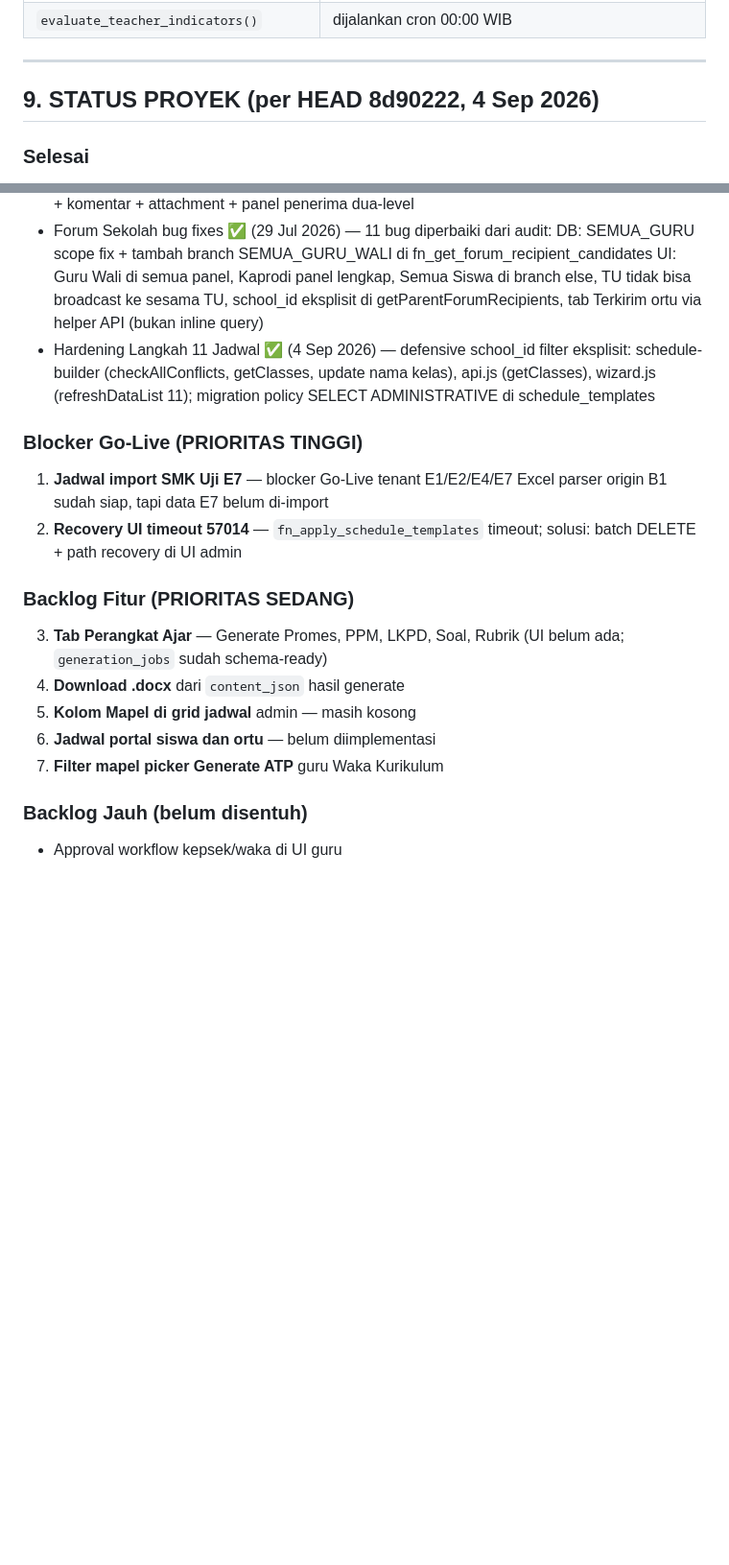
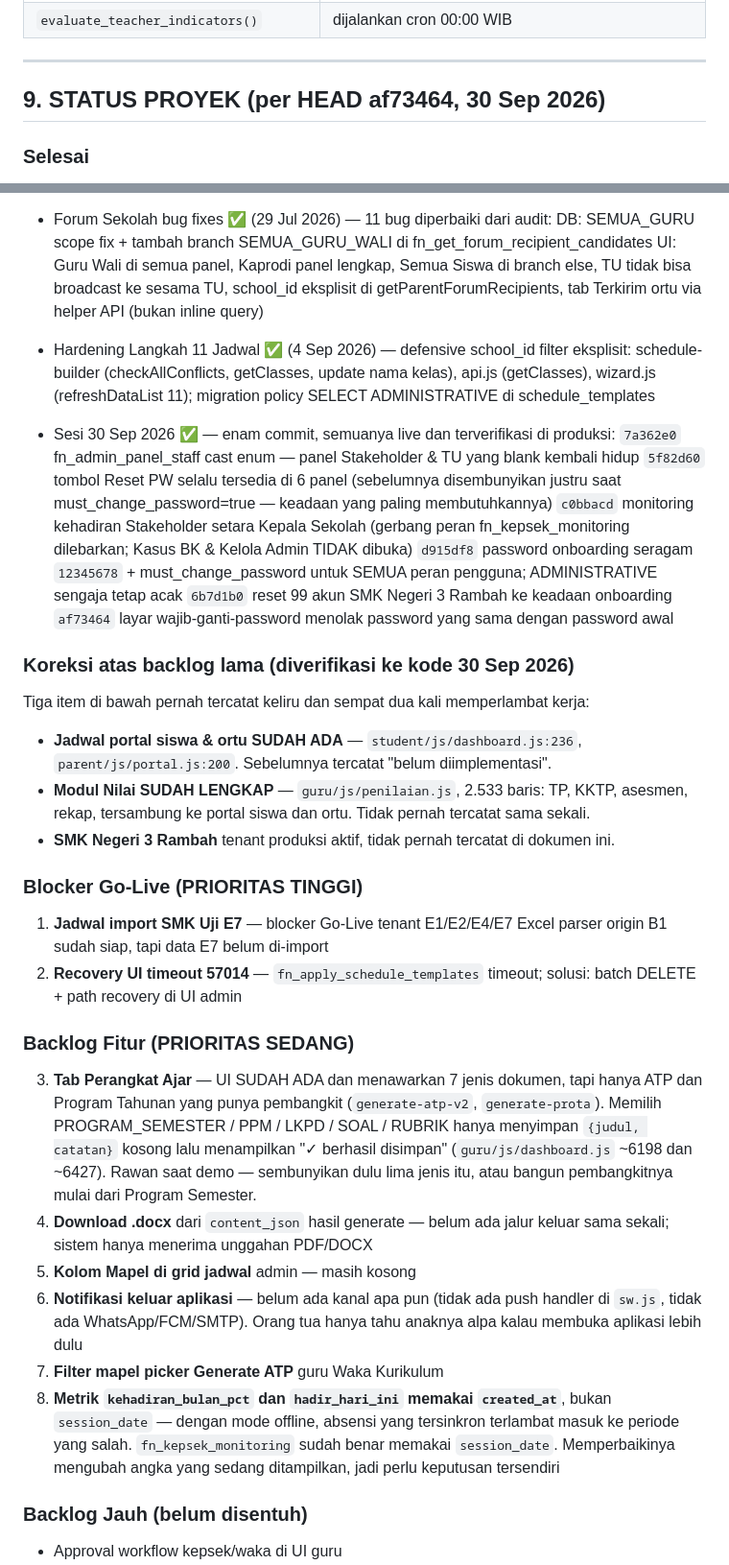
Before and after one commit to teguhalficahlin-del/student-insight-platform, a Markdown page: CLAUDE.md, 2 parts joined by grey strips. Shown at 96% size. Drawn GitHub-style; blank space fills up the shorter version.

Commit message:
docs: segarkan CLAUDE.md — tenant Rambah, koreksi backlog, pelajaran teknis
Dokumen ini dua kali memperlambat kerja dalam satu sesi karena isinya
sudah tidak cocok dengan kode. Diverifikasi ulang ke sumbernya.

§2 Data Kritis
- Tambah SMK Negeri 3 Rambah (561cc906-...), slug smkn3 — tenant produksi
  aktif yang tidak pernah tercatat. Disertai peringatan bahwa nama folder
  `file uji/SMK3RBH/` menyesatkan: sekolahnya nyata, bukan sekolah uji
- Tambah program keahlian dan contoh kelas Rambah
- HEAD disegarkan ke af73464
- Slug pendek smkn1ub dicatat (dipakai di URL, berbeda dari smkn1ujungbatu)

§7 Konvensi Teknis — lima baris baru, semuanya hasil kesalahan nyata sesi ini
- pgcrypto wajib dikualifikasi extensions.* di migration
- kolom users terlindungi trigger; jalur sah SET LOCAL app.bypass_users_guard
- WARNING 25P01 pada db push bersifat kosmetik
- konvensi password onboarding dan konstanta bersamanya
- dua definisi metrik kehadiran yang sah dan tidak boleh disamakan

§9 Status Proyek
- Enam commit sesi 30 Sep 2026
- Bagian baru "Koreksi atas backlog lama": jadwal portal siswa/ortu ternyata
  SUDAH ADA, modul Nilai 2.533 baris tidak pernah tercatat sama sekali
- Backlog dirapikan: item "jadwal siswa/ortu belum ada" dihapus karena salah;
  Tab Perangkat Ajar diperjelas (UI menawarkan 7 jenis, hanya 2 punya
  pembangkit); ditambah notifikasi keluar aplikasi dan bug created_at pada
  metrik kehadiran

Co-Authored-By: Claude Opus 5 <noreply@anthropic.com>

```diff
--- a/CLAUDE.md
+++ b/CLAUDE.md
@@ -401,7 +412,7 @@ Kandidat: refactor ke Edge Function (rate-limit penuh) di sprint security beriku
 
 ---
 
-## 9. STATUS PROYEK (per HEAD 8d90222, 4 Sep 2026)
+## 9. STATUS PROYEK (per HEAD af73464, 30 Sep 2026)
 
 ### Selesai
 - Audit keamanan Fase 1–3 ✅ (test suite 93/93)
@@ -417,6 +428,25 @@ Kandidat: refactor ke Edge Function (rate-limit penuh) di sprint security beriku
   schedule-builder (checkAllConflicts, getClasses, update nama kelas), api.js (getClasses),
   wizard.js (refreshDataList 11); migration policy SELECT ADMINISTRATIVE di schedule_templates
 
+- Sesi 30 Sep 2026 ✅ — enam commit, semuanya live dan terverifikasi di produksi:
+  `7a362e0` fn_admin_panel_staff cast enum — panel Stakeholder & TU yang blank kembali hidup
+  `5f82d60` tombol Reset PW selalu tersedia di 6 panel (sebelumnya disembunyikan
+            justru saat must_change_password=true — keadaan yang paling membutuhkannya)
+  `c0bbacd` monitoring kehadiran Stakeholder setara Kepala Sekolah (gerbang peran
+            fn_kepsek_monitoring dilebarkan; Kasus BK & Kelola Admin TIDAK dibuka)
+  `d915df8` password onboarding seragam `12345678` + must_change_password untuk
+            SEMUA peran pengguna; ADMINISTRATIVE sengaja tetap acak
+  `6b7d1b0` reset 99 akun SMK Negeri 3 Rambah ke keadaan onboarding
+  `af73464` layar wajib-ganti-password menolak password yang sama dengan password awal
+
+### Koreksi atas backlog lama (diverifikasi ke kode 30 Sep 2026)
+Tiga item di bawah pernah tercatat keliru dan sempat dua kali memperlambat kerja:
+- **Jadwal portal siswa & ortu SUDAH ADA** — `student/js/dashboard.js:236`,
+  `parent/js/portal.js:200`. Sebelumnya tercatat "belum diimplementasi".
+- **Modul Nilai SUDAH LENGKAP** — `guru/js/penilaian.js`, 2.533 baris: TP, KKTP,
+  asesmen, rekap, tersambung ke portal siswa dan ortu. Tidak pernah tercatat sama sekali.
+- **SMK Negeri 3 Rambah** tenant produksi aktif, tidak pernah tercatat di dokumen ini.
+
 ### Blocker Go-Live (PRIORITAS TINGGI)
 1. **Jadwal import SMK Uji E7** — blocker Go-Live tenant E1/E2/E4/E7
    Excel parser origin B1 sudah siap, tapi data E7 belum di-import
@@ -424,12 +454,24 @@ Kandidat: refactor ke Edge Function (rate-limit penuh) di sprint security beriku
    solusi: batch DELETE + path recovery di UI admin
 
 ### Backlog Fitur (PRIORITAS SEDANG)
-3. **Tab Perangkat Ajar** — Generate Promes, PPM, LKPD, Soal, Rubrik (UI belum ada;
-   `generation_jobs` sudah schema-ready)
-4. **Download .docx** dari `content_json` hasil generate
+3. **Tab Perangkat Ajar** — UI SUDAH ADA dan menawarkan 7 jenis dokumen, tapi hanya
+   ATP dan Program Tahunan yang punya pembangkit (`generate-atp-v2`, `generate-prota`).
+   Memilih PROGRAM_SEMESTER / PPM / LKPD / SOAL / RUBRIK hanya menyimpan
+   `{judul, catatan}` kosong lalu menampilkan "✓ berhasil disimpan"
+   (`guru/js/dashboard.js` ~6198 dan ~6427). Rawan saat demo — sembunyikan dulu
+   lima jenis itu, atau bangun pembangkitnya mulai dari Program Semester.
+4. **Download .docx** dari `content_json` hasil generate — belum ada jalur keluar
+   sama sekali; sistem hanya menerima unggahan PDF/DOCX
 5. **Kolom Mapel di grid jadwal** admin — masih kosong
-6. **Jadwal portal siswa dan ortu** — belum diimplementasi
+6. **Notifikasi keluar aplikasi** — belum ada kanal apa pun (tidak ada push handler
+   di `sw.js`, tidak ada WhatsApp/FCM/SMTP). Orang tua hanya tahu anaknya alpa
+   kalau membuka aplikasi lebih dulu
 7. **Filter mapel picker Generate ATP** guru Waka Kurikulum
+8. **Metrik `kehadiran_bulan_pct` dan `hadir_hari_ini` memakai `created_at`**,
+   bukan `session_date` — dengan mode offline, absensi yang tersinkron terlambat
+   masuk ke periode yang salah. `fn_kepsek_monitoring` sudah benar memakai
+   `session_date`. Memperbaikinya mengubah angka yang sedang ditampilkan,
+   jadi perlu keputusan tersendiri
 
 ### Backlog Jauh (belum disentuh)
 - Approval workflow kepsek/waka di UI guru
```
Also changed, not shown: other parts of CLAUDE.md (+13 -2 lines).
